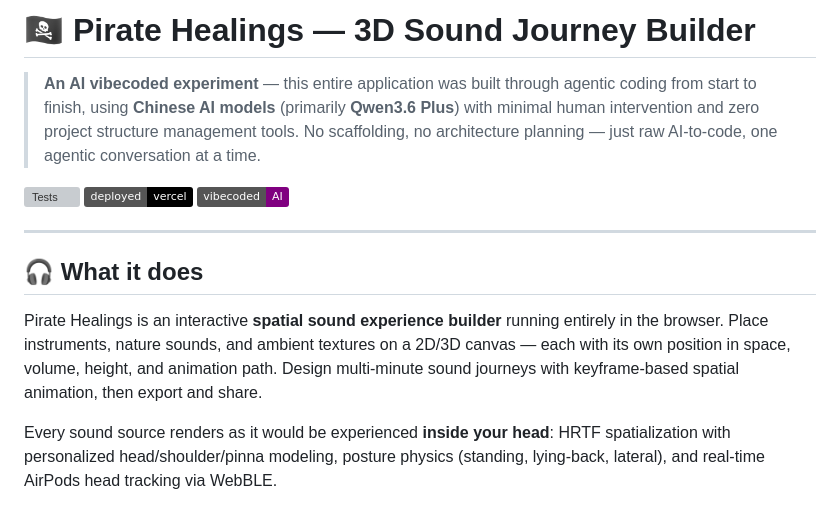
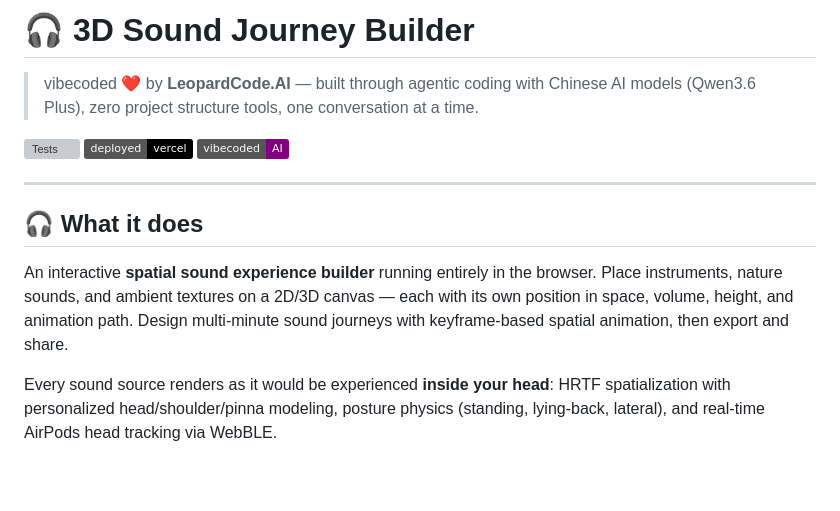
Before and after one commit to leopardcodeai/3d-sound-journey-builder, a Markdown page: README.md, the part around the change. Rendered like a GitHub page; badges without logos; blank space fills up the shorter version; grey boxes are pictures that could not be loaded.

Commit message:
Update branding: remove Pirate Healings, add LeopardCode.AI attribution

```diff
--- a/README.md
+++ b/README.md
@@ -1,6 +1,6 @@
-# 🏴‍☠️ Pirate Healings — 3D Sound Journey Builder
+# 🎧 3D Sound Journey Builder
 
-> **An AI vibecoded experiment** — this entire application was built through agentic coding from start to finish, using **Chinese AI models** (primarily **Qwen3.6 Plus**) with minimal human intervention and zero project structure management tools. No scaffolding, no architecture planning — just raw AI-to-code, one agentic conversation at a time.
+> vibecoded ❤️ by **LeopardCode.AI** — built through agentic coding with Chinese AI models (Qwen3.6 Plus), zero project structure tools, one conversation at a time.
 
 [![Tests](https://img.shields.io/badge/tests-104%2F104%20✓-brightgreen)](https://github.com/leopardcodeai/3d-sound-journey-builder/actions)
 [![Vercel](https://img.shields.io/badge/deployed-vercel-black)](https://3d-sound-journey-builder.vercel.app)
@@ -10,7 +10,7 @@
 
 ## 🎧 What it does
 
-Pirate Healings is an interactive **spatial sound experience builder** running entirely in the browser. Place instruments, nature sounds, and ambient textures on a 2D/3D canvas — each with its own position in space, volume, height, and animation path. Design multi-minute sound journeys with keyframe-based spatial animation, then export and share.
+An interactive **spatial sound experience builder** running entirely in the browser. Place instruments, nature sounds, and ambient textures on a 2D/3D canvas — each with its own position in space, volume, height, and animation path. Design multi-minute sound journeys with keyframe-based spatial animation, then export and share.
 
 Every sound source renders as it would be experienced **inside your head**: HRTF spatialization with personalized head/shoulder/pinna modeling, posture physics (standing, lying-back, lateral), and real-time AirPods head tracking via WebBLE.
 
```
